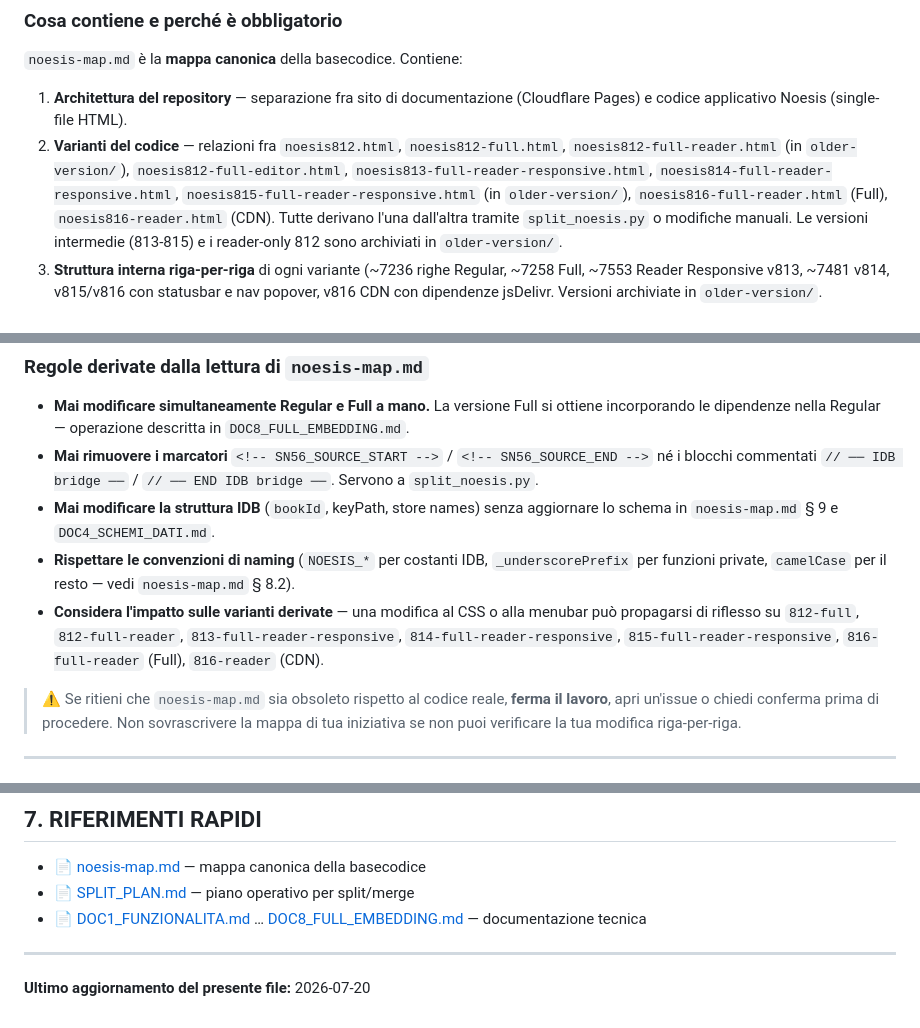
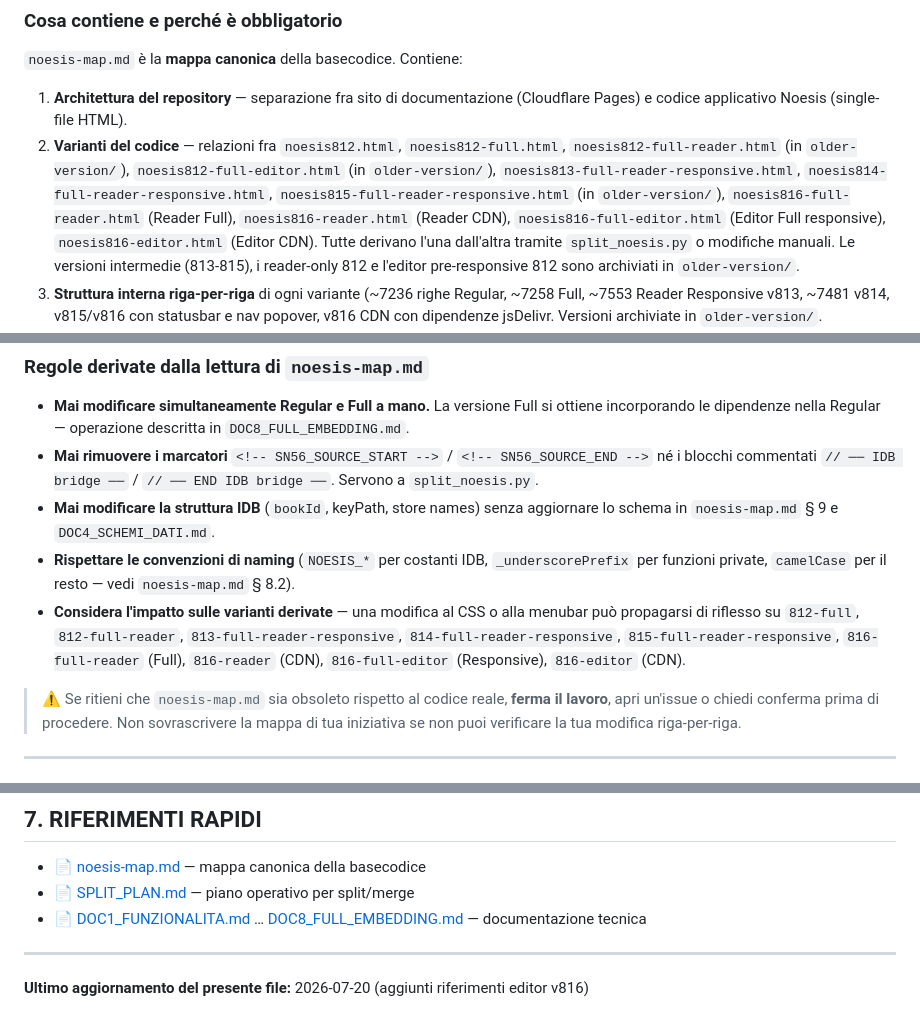
Before and after one commit to vigliafg/noesis-multi, a Markdown page: AGENT.md, 3 parts joined by grey strips. Drawn GitHub-style.

Commit message:
docs: update AGENT.md with v816 editor references

```diff
--- a/AGENT.md
+++ b/AGENT.md
@@ -21,13 +21,15 @@ Prima di scrivere, modificare o anche solo proporre una modifica a un file del r
 1. **Architettura del repository** — separazione fra sito di documentazione (Cloudflare Pages) e
    codice applicativo Noesis (single-file HTML).
 2. **Varianti del codice** — relazioni fra `noesis812.html`, `noesis812-full.html`,
-   `noesis812-full-reader.html` (in `older-version/`), `noesis812-full-editor.html`,
+   `noesis812-full-reader.html` (in `older-version/`), `noesis812-full-editor.html` (in `older-version/`),
    `noesis813-full-reader-responsive.html`, `noesis814-full-reader-responsive.html`,
    `noesis815-full-reader-responsive.html` (in `older-version/`),
-   `noesis816-full-reader.html` (Full),
-   `noesis816-reader.html` (CDN). Tutte derivano l'una dall'altra tramite `split_noesis.py`
-   o modifiche manuali. Le versioni intermedie (813-815) e i reader-only 812
-   sono archiviati in `older-version/`.
+   `noesis816-full-reader.html` (Reader Full),
+   `noesis816-reader.html` (Reader CDN),
+   `noesis816-full-editor.html` (Editor Full responsive),
+   `noesis816-editor.html` (Editor CDN). Tutte derivano l'una dall'altra tramite `split_noesis.py`
+   o modifiche manuali. Le versioni intermedie (813-815), i reader-only 812
+   e l'editor pre-responsive 812 sono archiviati in `older-version/`.
 3. **Struttura interna riga-per-riga** di ogni variante (~7236 righe Regular, ~7258 Full,
    ~7553 Reader Responsive v813, ~7481 v814, v815/v816 con statusbar e nav popover,
    v816 CDN con dipendenze jsDelivr. Versioni archiviate in `older-version/`.
@@ -49,8 +51,9 @@ Prima di scrivere, modificare o anche solo proporre una modifica a un file del r
 - **Rispettare le convenzioni di naming** (`NOESIS_*` per costanti IDB, `_underscorePrefix` per
   funzioni private, `camelCase` per il resto — vedi `noesis-map.md` § 8.2).
 - **Considera l'impatto sulle varianti derivate** — una modifica al CSS o alla menubar può
-  propagarsi di riflesso su `812-full`, `812-full-reader`, `813-full-reader-responsive`,   `814-full-reader-responsive`, `815-full-reader-responsive`, `816-full-reader` (Full),
-   `816-reader` (CDN).
+  propagarsi di riflesso su `812-full`, `812-full-reader`, `813-full-reader-responsive`,
+  `814-full-reader-responsive`, `815-full-reader-responsive`, `816-full-reader` (Full),
+  `816-reader` (CDN), `816-full-editor` (Responsive), `816-editor` (CDN).
 
 > ⚠️ Se ritieni che `noesis-map.md` sia obsoleto rispetto al codice reale, **ferma il lavoro**,
 > apri un'issue o chiedi conferma prima di procedere. Non sovrascrivere la mappa di tua
@@ -234,4 +237,4 @@ Prima di procedere, chiedi conferma esplicita se la modifica:
 
 ---
 
-**Ultimo aggiornamento del presente file:** 2026-07-20
+**Ultimo aggiornamento del presente file:** 2026-07-20 (aggiunti riferimenti editor v816)
```
